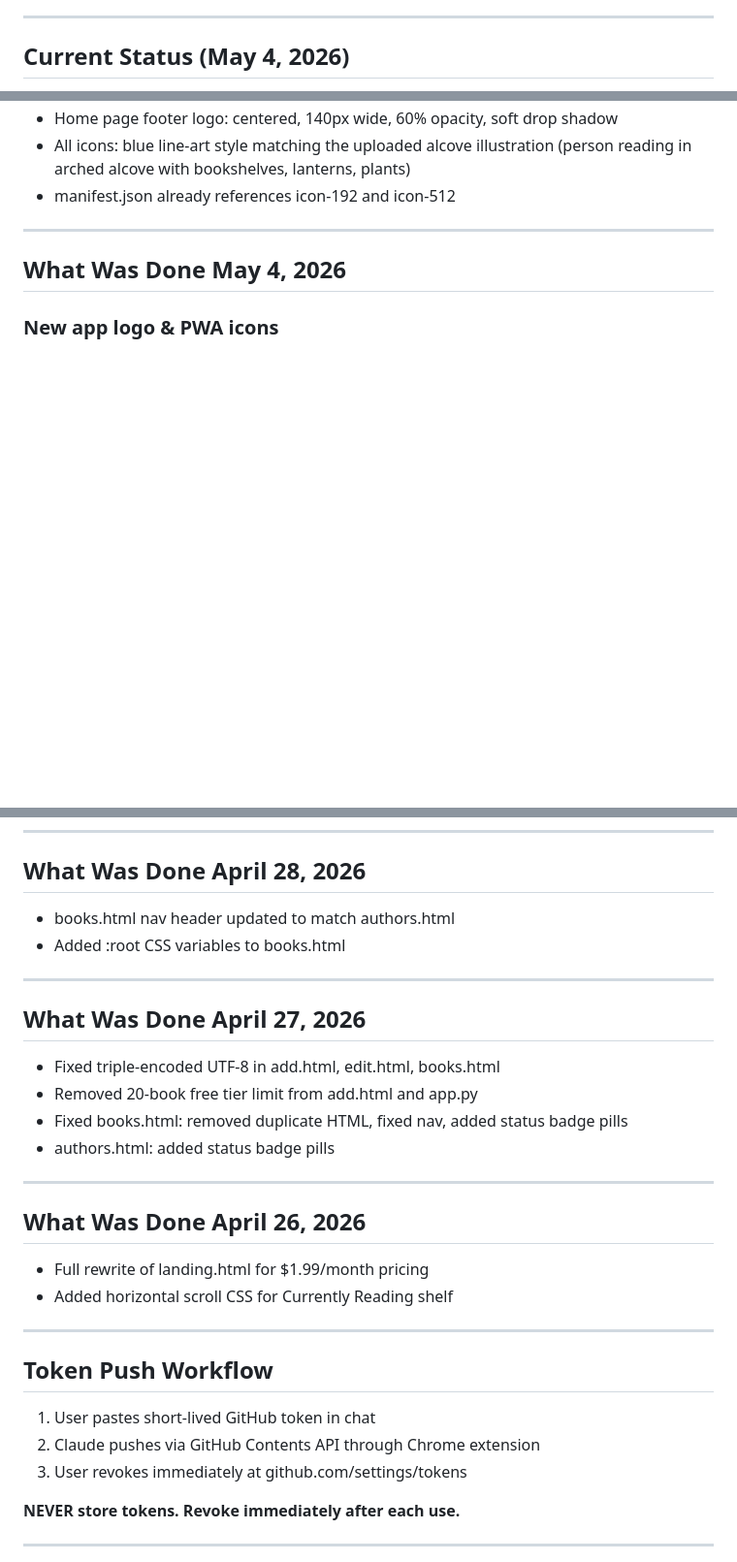
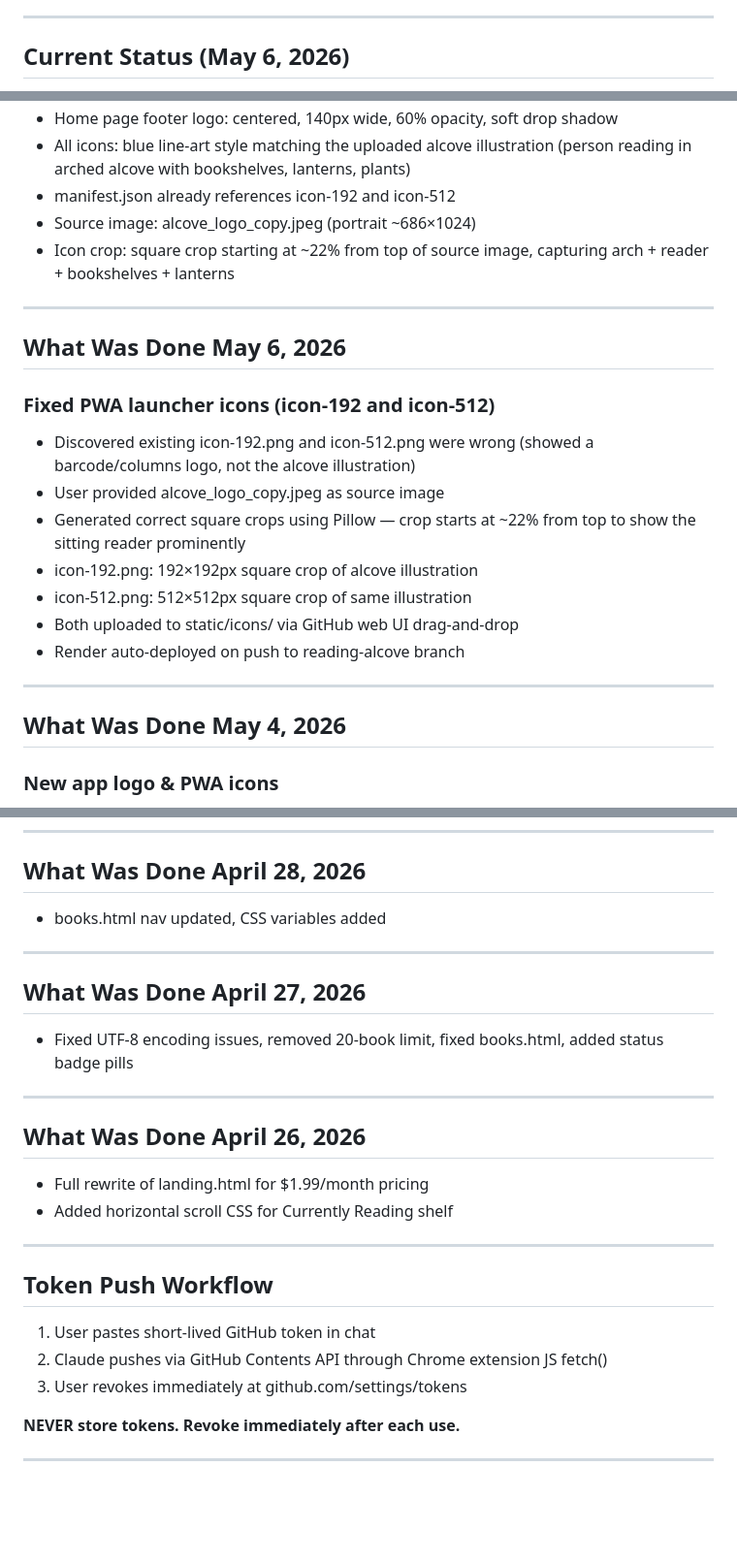
Before and after one commit to dpj1951/my-reading-room, a Markdown page: CLAUDE.md, 3 parts joined by grey strips. Shown at 97% size. Rendered like a GitHub page; blank space fills up the shorter version.

Commit message:
docs: update CLAUDE.md with May 6 session — fixed PWA icons

```diff
--- a/CLAUDE.md
+++ b/CLAUDE.md
@@ -32,5 +32,5 @@ My Reading Alcove is a personal book tracking web app. Users can log books they'
 
 ---
 
-## Current Status (May 4, 2026)
+## Current Status (May 6, 2026)
 
@@ -113,6 +113,21 @@ My Reading Alcove is a personal book tracking web app. Users can log books they'
 - Home page footer logo: centered, 140px wide, 60% opacity, soft drop shadow
 - All icons: blue line-art style matching the uploaded alcove illustration (person reading in arched alcove with bookshelves, lanterns, plants)
 - manifest.json already references icon-192 and icon-512
+- Source image: alcove_logo_copy.jpeg (portrait ~686×1024)
+- Icon crop: square crop starting at ~22% from top of source image, capturing arch + reader + bookshelves + lanterns
+
+---
+
+## What Was Done May 6, 2026
+
+### Fixed PWA launcher icons (icon-192 and icon-512)
+- Discovered existing icon-192.png and icon-512.png were wrong (showed a barcode/columns logo, not the alcove illustration)
+- User provided alcove_logo_copy.jpeg as source image
+- Generated correct square crops using Pillow — crop starts at ~22% from top to show the sitting reader prominently
+- icon-192.png: 192×192px square crop of alcove illustration
+- icon-512.png: 512×512px square crop of same illustration
+- Both uploaded to static/icons/ via GitHub web UI drag-and-drop
+- Render auto-deployed on push to reading-alcove branch
 
 ---
 
@@ -245,17 +180,13 @@ What Was Done May 2, 2026 (continued)
 
 ## What Was Done April 28, 2026
 
-- books.html nav header updated to match authors.html
-- Added :root CSS variables to books.html
+- books.html nav updated, CSS variables added
 
 ---
 
 ## What Was Done April 27, 2026
 
-- Fixed triple-encoded UTF-8 in add.html, edit.html, books.html
-- Removed 20-book free tier limit from add.html and app.py
-- Fixed books.html: removed duplicate HTML, fixed nav, added status badge pills
-- authors.html: added status badge pills
+- Fixed UTF-8 encoding issues, removed 20-book limit, fixed books.html, added status badge pills
 
 ---
 
@@ -269,7 +200,7 @@ What Was Done May 2, 2026 (continued)
 ## Token Push Workflow
 
 1. User pastes short-lived GitHub token in chat
-2. Claude pushes via GitHub Contents API through Chrome extension
+2. Claude pushes via GitHub Contents API through Chrome extension JS fetch()
 3. User revokes immediately at github.com/settings/tokens
 
 **NEVER store tokens. Revoke immediately after each use.**
```
Also changed, not shown: other parts of CLAUDE.md (+35 -115 lines).
